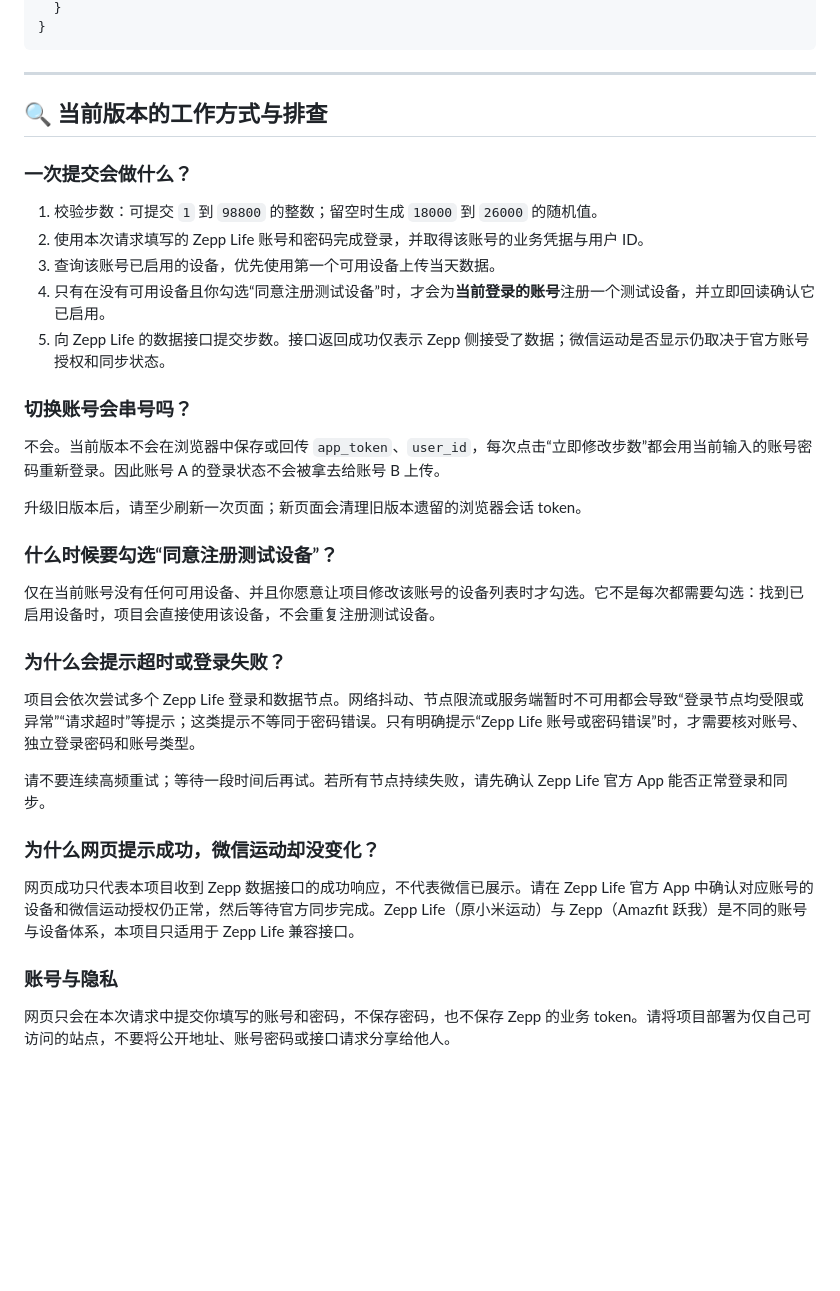
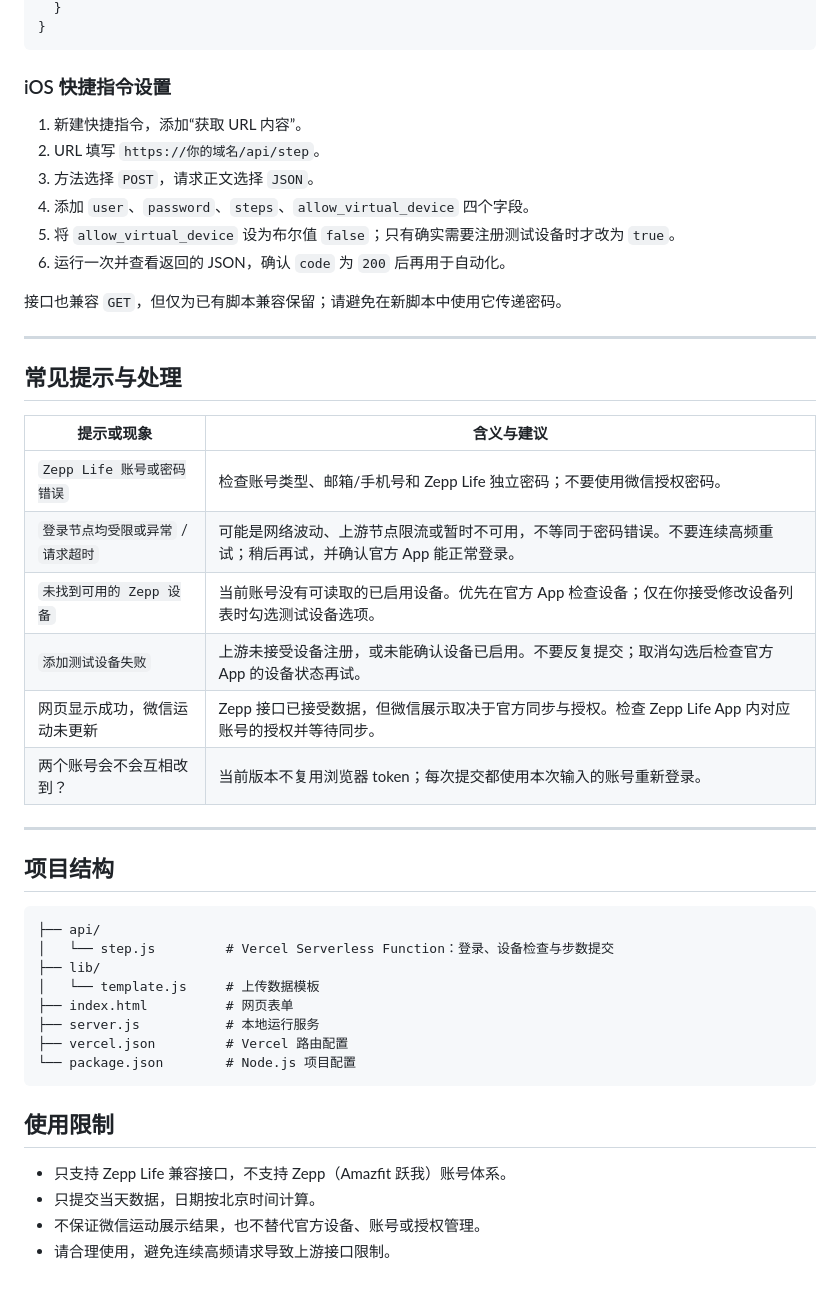
Before and after one commit to NandaNg314/zepplife-step, a Markdown page: README.md, the part around one of its changes. Rendered like a GitHub page; blank space fills up the shorter version.

````diff
--- a/README.md
+++ b/README.md
@@ -103,38 +155,48 @@ Content-Type: application/json
 }
 ```
 
+### iOS 快捷指令设置
+
+1. 新建快捷指令，添加“获取 URL 内容”。
+2. URL 填写 `https://你的域名/api/step`。
+3. 方法选择 `POST`，请求正文选择 `JSON`。
+4. 添加 `user`、`password`、`steps`、`allow_virtual_device` 四个字段。
+5. 将 `allow_virtual_device` 设为布尔值 `false`；只有确实需要注册测试设备时才改为 `true`。
+6. 运行一次并查看返回的 JSON，确认 `code` 为 `200` 后再用于自动化。
+
+接口也兼容 `GET`，但仅为已有脚本兼容保留；请避免在新脚本中使用它传递密码。
+
 ---
 
-## 🔍 当前版本的工作方式与排查
+## 常见提示与处理
 
-### 一次提交会做什么？
+| 提示或现象 | 含义与建议 |
+| --- | --- |
+| `Zepp Life 账号或密码错误` | 检查账号类型、邮箱/手机号和 Zepp Life 独立密码；不要使用微信授权密码。 |
+| `登录节点均受限或异常` / `请求超时` | 可能是网络波动、上游节点限流或暂时不可用，不等同于密码错误。不要连续高频重试；稍后再试，并确认官方 App 能正常登录。 |
+| `未找到可用的 Zepp 设备` | 当前账号没有可读取的已启用设备。优先在官方 App 检查设备；仅在你接受修改设备列表时勾选测试设备选项。 |
+| `添加测试设备失败` | 上游未接受设备注册，或未能确认设备已启用。不要反复提交；取消勾选后检查官方 App 的设备状态再试。 |
+| 网页显示成功，微信运动未更新 | Zepp 接口已接受数据，但微信展示取决于官方同步与授权。检查 Zepp Life App 内对应账号的授权并等待同步。 |
+| 两个账号会不会互相改到？ | 当前版本不复用浏览器 token；每次提交都使用本次输入的账号重新登录。 |
 
-1. 校验步数：可提交 `1` 到 `98800` 的整数；留空时生成 `18000` 到 `26000` 的随机值。
-2. 使用本次请求填写的 Zepp Life 账号和密码完成登录，并取得该账号的业务凭据与用户 ID。
-3. 查询该账号已启用的设备，优先使用第一个可用设备上传当天数据。
-4. 只有在没有可用设备且你勾选“同意注册测试设备”时，才会为**当前登录的账号**注册一个测试设备，并立即回读确认它已启用。
-5. 向 Zepp Life 的数据接口提交步数。接口返回成功仅表示 Zepp 侧接受了数据；微信运动是否显示仍取决于官方账号授权和同步状态。
+---
 
-### 切换账号会串号吗？
+## 项目结构
 
-不会。当前版本不会在浏览器中保存或回传 `app_token`、`user_id`，每次点击“立即修改步数”都会用当前输入的账号密码重新登录。因此账号 A 的登录状态不会被拿去给账号 B 上传。
+```text
+├── api/
+│   └── step.js         # Vercel Serverless Function：登录、设备检查与步数提交
+├── lib/
+│   └── template.js     # 上传数据模板
+├── index.html          # 网页表单
+├── server.js           # 本地运行服务
+├── vercel.json         # Vercel 路由配置
+└── package.json        # Node.js 项目配置
+```
 
-升级旧版本后，请至少刷新一次页面；新页面会清理旧版本遗留的浏览器会话 token。
+## 使用限制
 
-### 什么时候要勾选“同意注册测试设备”？
-
-仅在当前账号没有任何可用设备、并且你愿意让项目修改该账号的设备列表时才勾选。它不是每次都需要勾选：找到已启用设备时，项目会直接使用该设备，不会重复注册测试设备。
-
-### 为什么会提示超时或登录失败？
-
-项目会依次尝试多个 Zepp Life 登录和数据节点。网络抖动、节点限流或服务端暂时不可用都会导致“登录节点均受限或异常”“请求超时”等提示；这类提示不等同于密码错误。只有明确提示“Zepp Life 账号或密码错误”时，才需要核对账号、独立登录密码和账号类型。
-
-请不要连续高频重试；等待一段时间后再试。若所有节点持续失败，请先确认 Zepp Life 官方 App 能否正常登录和同步。
-
-### 为什么网页提示成功，微信运动却没变化？
-
-网页成功只代表本项目收到 Zepp 数据接口的成功响应，不代表微信已展示。请在 Zepp Life 官方 App 中确认对应账号的设备和微信运动授权仍正常，然后等待官方同步完成。Zepp Life（原小米运动）与 Zepp（Amazfit 跃我）是不同的账号与设备体系，本项目只适用于 Zepp Life 兼容接口。
-
-### 账号与隐私
-
-网页只会在本次请求中提交你填写的账号和密码，不保存密码，也不保存 Zepp 的业务 token。请将项目部署为仅自己可访问的站点，不要将公开地址、账号密码或接口请求分享给他人。
+- 只支持 Zepp Life 兼容接口，不支持 Zepp（Amazfit 跃我）账号体系。
+- 只提交当天数据，日期按北京时间计算。
+- 不保证微信运动展示结果，也不替代官方设备、账号或授权管理。
+- 请合理使用，避免连续高频请求导致上游接口限制。
````
Also changed, not shown: other parts of README.md (+110 -58 lines).
